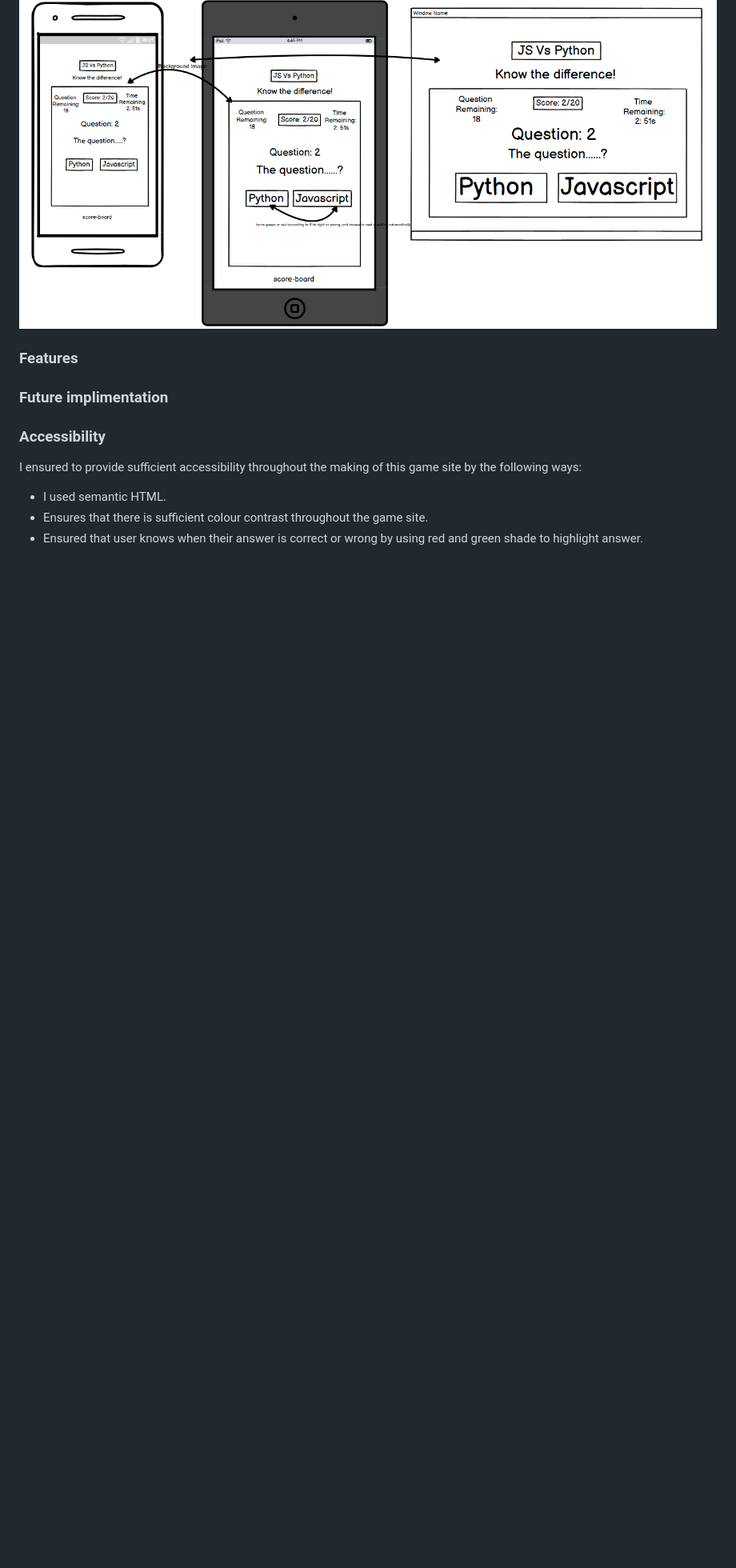
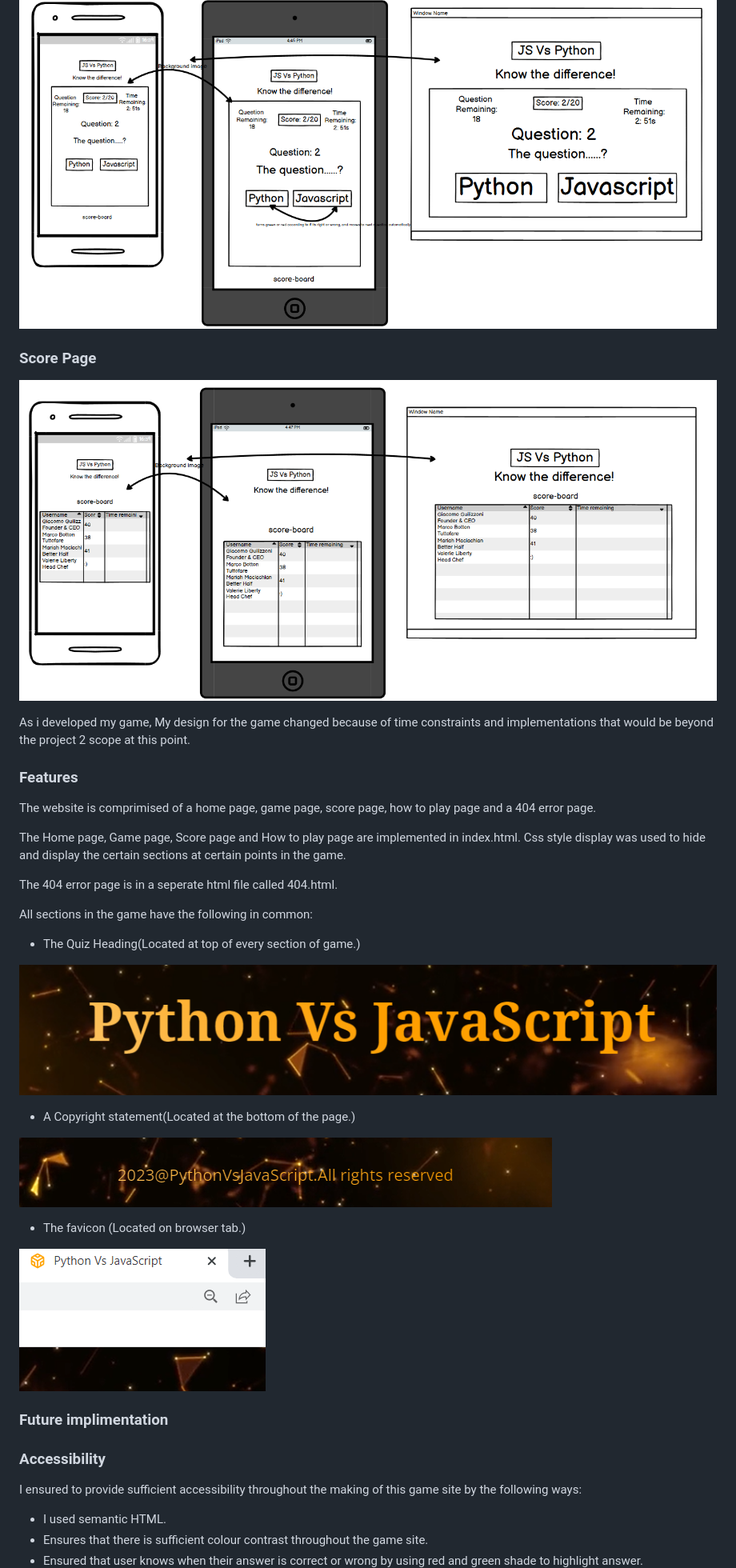
Before and after one commit to SooryaGeorge7/Python-Vs-Javascript-Quiz, a Markdown page: README.md, the part around the change. Shown: that part at 80% size. Drawn GitHub-style; pictures changed too: documentation/copyright-statement.png (added), documentation/favicon-feature.png (added), documentation/quiz-heading.png (added); blank space fills up the shorter version.

Commit message:
added common features in README.md

```diff
--- a/README.md
+++ b/README.md
@@ -111,7 +111,33 @@ I created wireframes using [Balsamiq](https://balsamiq.com/) for mobile, tablet
 
 ![Game page](documentation/wireframes/wireframe-game-page.png)
 
+### Score Page
+
+![Score page](documentation/wireframes/wireframe-scoreboard-page.png)
+
+As i developed my game, My design for the game changed because of time constraints and implementations that would be beyond the project 2 scope at this point.
+
 ### Features
+
+The website is comprimised of a home page, game page, score page, how to play page and a 404 error page.
+
+The Home page, Game page, Score page and How to play page are implemented in index.html. Css style display was used to hide and display the certain sections at certain points in the game.
+
+The 404 error page  is in a seperate html file called 404.html.
+
+All sections in the game have the following in common:
+
+* The Quiz Heading(Located at top of every section of game.)
+
+![Quiz Heading](documentation/quiz-heading.png)
+
+* A Copyright statement(Located at the bottom of the page.)
+
+![Copyright Statement](documentation/copyright-statement.png)
+
+* The favicon (Located on browser tab.)
+
+![Favicon](documentation/favicon-feature.png)
 ### Future implimentation
 
 ### Accessibility
```
Also changed, not shown: documentation/gifs/copy-right-feature.gif (added).
